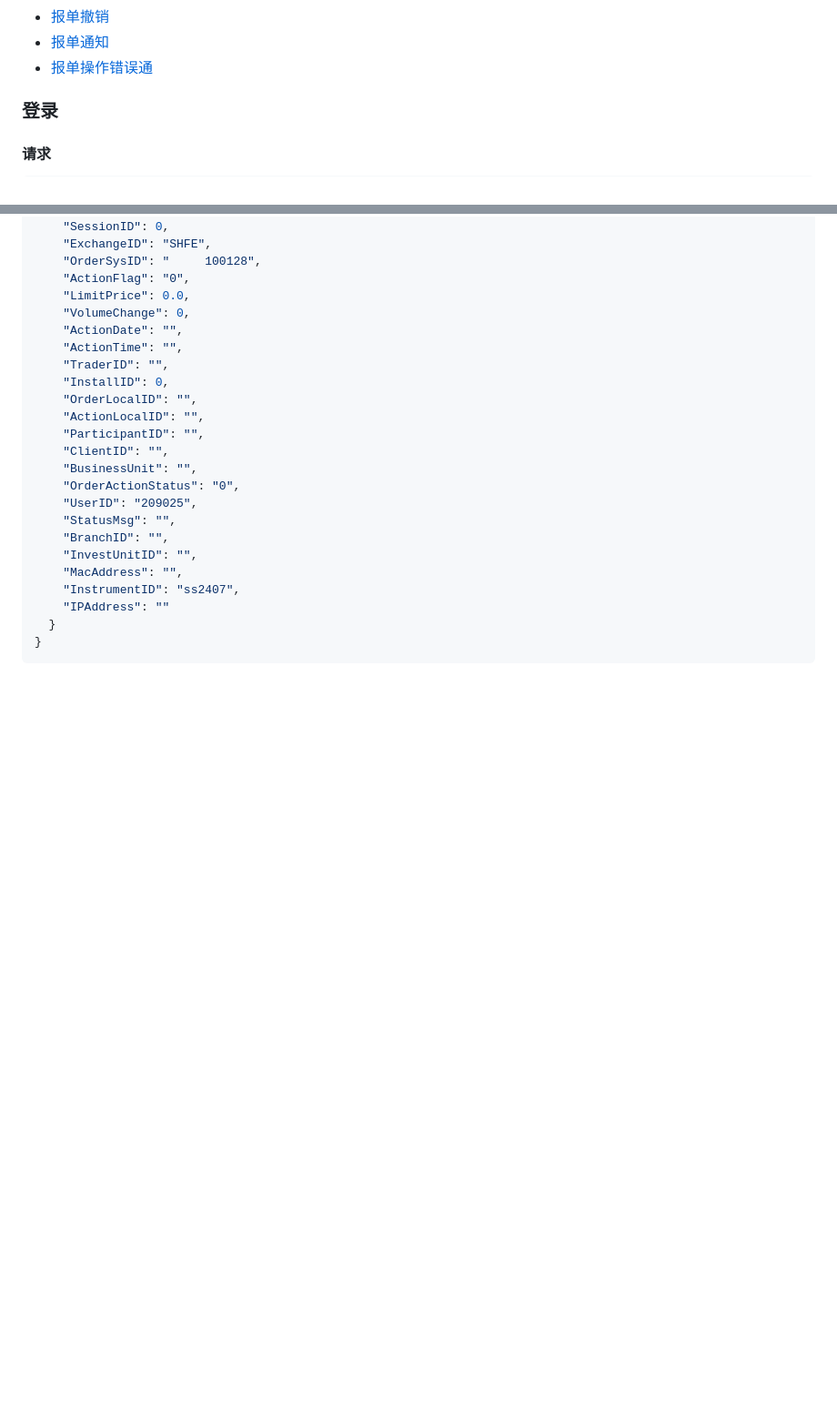
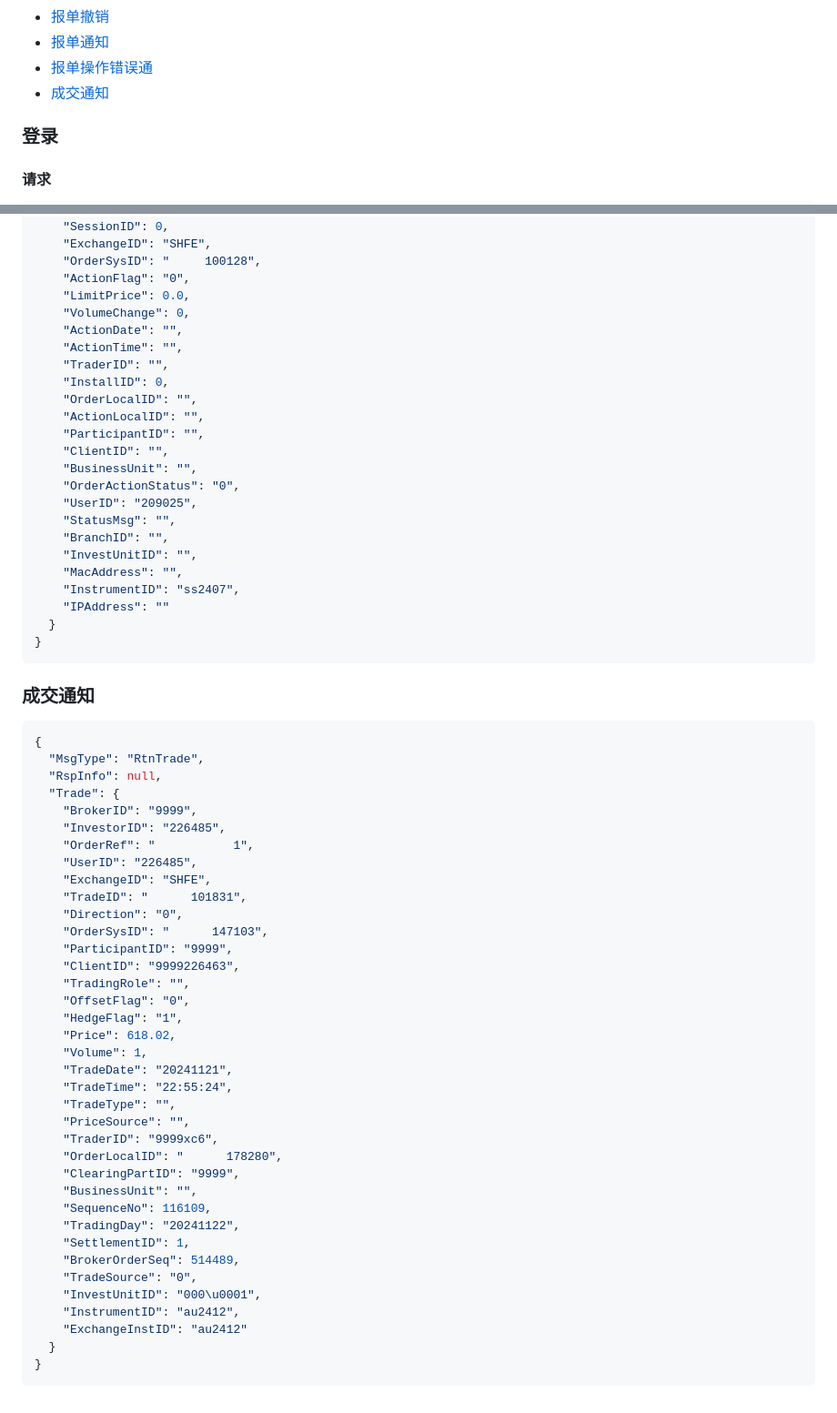
Before and after one commit to openctp/webctp, a Markdown page: docs/td_protocol.md, 2 parts joined by grey strips. Shown at 91% size. GitHub-like rendering; blank space fills up the shorter version.

Commit message:
td_protocol.md 添加成交通知

````diff
--- a/docs/td_protocol.md
+++ b/docs/td_protocol.md
@@ -22,6 +22,7 @@
 * [报单撤销](#报单撤销)
 * [报单通知](#报单通知)
 * [报单操作错误通](#报单操作错误通知)
+* [成交通知](#成交通知)
 
 ### 登录
 
@@ -1161,3 +1162,45 @@
   }
 }
 ```
+
+### 成交通知
+
+```json
+{
+  "MsgType": "RtnTrade",
+  "RspInfo": null,
+  "Trade": {
+    "BrokerID": "9999",
+    "InvestorID": "226485",
+    "OrderRef": "           1",
+    "UserID": "226485",
+    "ExchangeID": "SHFE",
+    "TradeID": "      101831",
+    "Direction": "0",
+    "OrderSysID": "      147103",
+    "ParticipantID": "9999",
+    "ClientID": "9999226463",
+    "TradingRole": "",
+    "OffsetFlag": "0",
+    "HedgeFlag": "1",
+    "Price": 618.02,
+    "Volume": 1,
+    "TradeDate": "20241121",
+    "TradeTime": "22:55:24",
+    "TradeType": "",
+    "PriceSource": "",
+    "TraderID": "9999xc6",
+    "OrderLocalID": "      178280",
+    "ClearingPartID": "9999",
+    "BusinessUnit": "",
+    "SequenceNo": 116109,
+    "TradingDay": "20241122",
+    "SettlementID": 1,
+    "BrokerOrderSeq": 514489,
+    "TradeSource": "0",
+    "InvestUnitID": "000\u0001",
+    "InstrumentID": "au2412",
+    "ExchangeInstID": "au2412"
+  }
+}
+```
````
